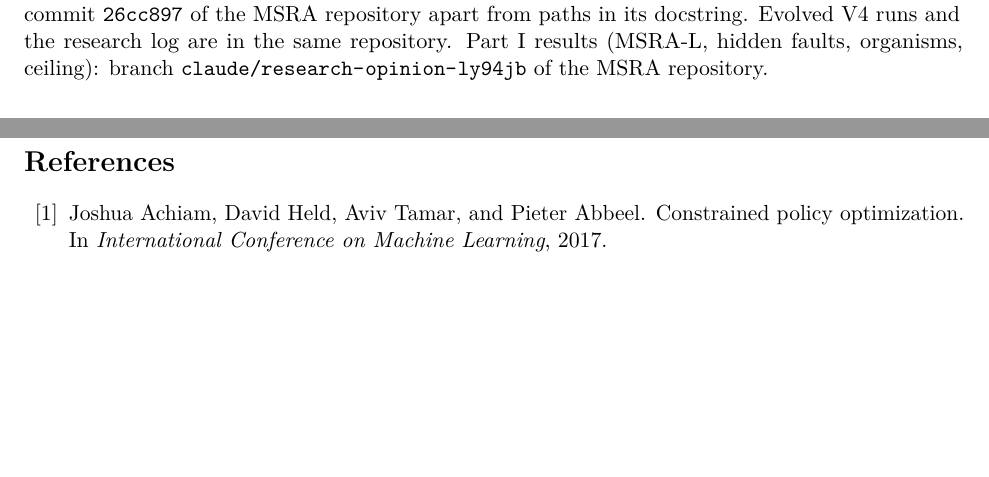
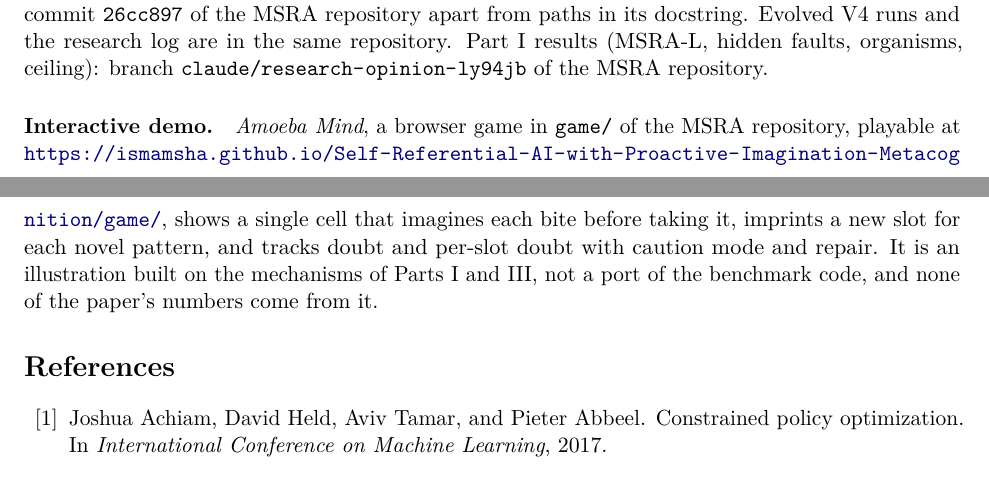
Before and after one commit to ismamsha/Self-Referential-AI-with-Proactive-Imagination-Metacognition, a LaTeX paper (paper/main.tex): two parts of pages 22 and 23 of 27, joined at a grey line, cut so that both start at the same text, the shorter picture padded with empty space. Compiled offline with pdfLaTeX.

Commit message:
Link the Amoeba Mind demo from the paper and README
Adds an 'Interactive demo' paragraph to the paper's Reproducibility section
and a link at the top of the README, both pointing at the GitHub Pages URL
for game/. Adds .nojekyll so Pages serves the folder as plain files.

Co-Authored-By: Claude Opus 5.5 <noreply@anthropic.com>
Claude-Session: https://claude.ai/code/session_01WZVc2JuwukB9V2afN2m2rJ

```diff
--- a/paper/main.tex
+++ b/paper/main.tex
@@ -1053,6 +1053,11 @@ commit \texttt{26cc897} of the MSRA repository apart from paths in its docstring
 log are in the same repository. Part~I results (MSRA-L, hidden faults, organisms, ceiling): branch
 \path{claude/research-opinion-ly94jb} of the MSRA repository.
 
+\paragraph{Interactive demo.} \emph{Amoeba Mind}, a browser game in \path{game/} of the MSRA repository, playable at
+\url{https://ismamsha.github.io/Self-Referential-AI-with-Proactive-Imagination-Metacognition/game/}, shows a single cell that imagines each bite before taking it, imprints a new slot for each novel
+pattern, and tracks doubt and per-slot doubt with caution mode and repair. It is an illustration built on the
+mechanisms of Parts~I and III, not a port of the benchmark code, and none of the paper's numbers come from it.
+
 \bibliographystyle{plainnat}
 \bibliography{references}
 
```
Also changed, not shown: README.md, 1 other file.
